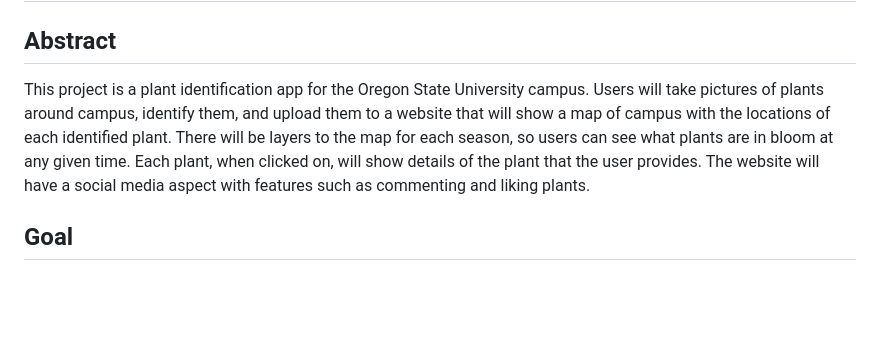
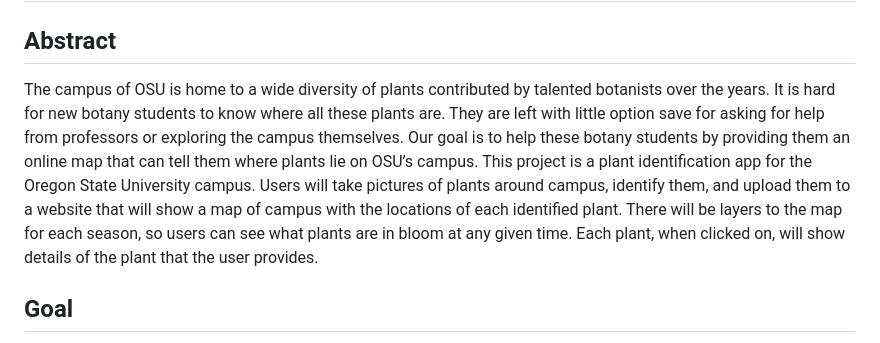
Before and after one commit to Flameis/CS362-Team3, a Markdown page: Project Proposal2.md, the part around the change. Rendered like a GitHub page; blank space fills up the shorter version.

Commit message:
Added problem to abstract

```diff
--- a/Project Proposal2.md
+++ b/Project Proposal2.md
@@ -41,7 +41,7 @@ Rules:
 
 ## Abstract
 
-This project is a plant identification app for the Oregon State University campus. Users will take pictures of plants around campus, identify them, and upload them to a website that will show a map of campus with the locations of each identified plant. There will be layers to the map for each season, so users can see what plants are in bloom at any given time. Each plant, when clicked on, will show details of the plant that the user provides. The website will have a social media aspect with features such as commenting and liking plants.
+The campus of OSU is home to a wide diversity of plants contributed by talented botanists over the years. It is hard for new botany students to know where all these plants are. They are left with little option save for asking for help from professors or exploring the campus themselves. Our goal is to help these botany students by providing them an online map that can tell them where plants lie on OSU’s campus. This project is a plant identification app for the Oregon State University campus. Users will take pictures of plants around campus, identify them, and upload them to a website that will show a map of campus with the locations of each identified plant. There will be layers to the map for each season, so users can see what plants are in bloom at any given time. Each plant, when clicked on, will show details of the plant that the user provides.
 
 
 ## Goal
```
